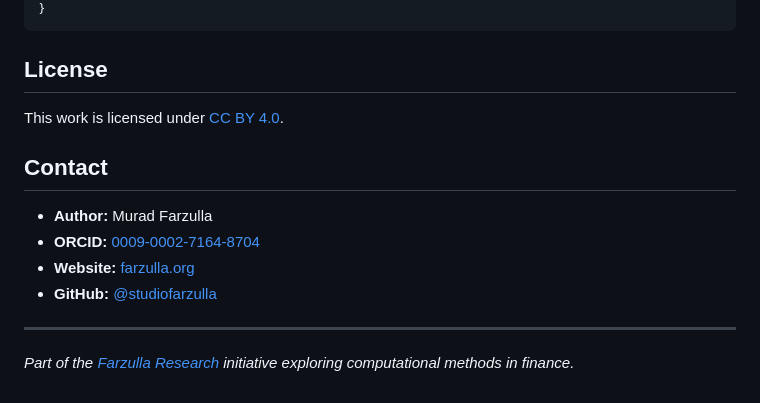
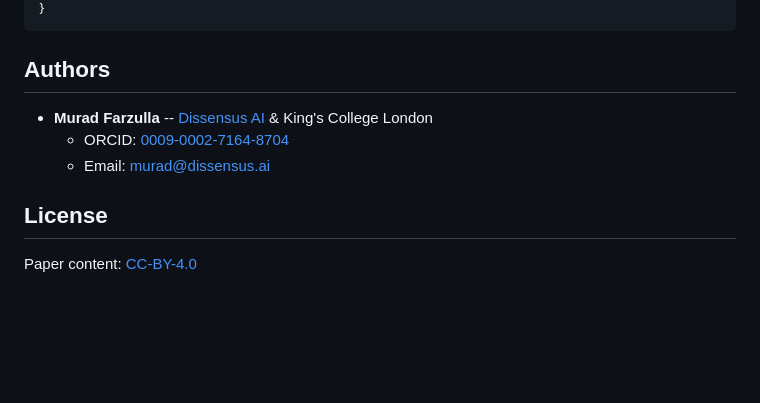
Before and after one commit to studiofarzulla/tensor-defi, a Markdown page: README.md, the part around one of its changes. Drawn GitHub-style; blank space fills up the shorter version.

````diff
--- a/README.md
+++ b/README.md
@@ -162,17 +92,12 @@ Procrustes rotation aligns NLP-derived and market-derived factor spaces. Tucker'
 }
 ```
 
+## Authors
+
+- **Murad Farzulla** -- [Dissensus AI](https://dissensus.ai) & King's College London
+  - ORCID: [0009-0002-7164-8704](https://orcid.org/0009-0002-7164-8704)
+  - Email: murad@dissensus.ai
+
 ## License
 
-This work is licensed under [CC BY 4.0](https://creativecommons.org/licenses/by/4.0/).
-
-## Contact
-
-- **Author:** Murad Farzulla
-- **ORCID:** [0009-0002-7164-8704](https://orcid.org/0009-0002-7164-8704)
-- **Website:** [farzulla.org](https://farzulla.org)
-- **GitHub:** [@studiofarzulla](https://github.com/studiofarzulla)
-
----
-
-*Part of the [Farzulla Research](https://farzulla.org) initiative exploring computational methods in finance.*
+Paper content: [CC-BY-4.0](https://creativecommons.org/licenses/by/4.0/)
````
Also changed, not shown: other parts of README.md (+57 -127 lines).
